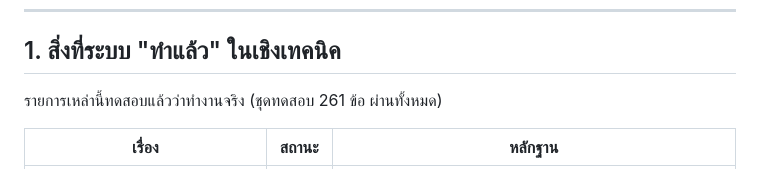
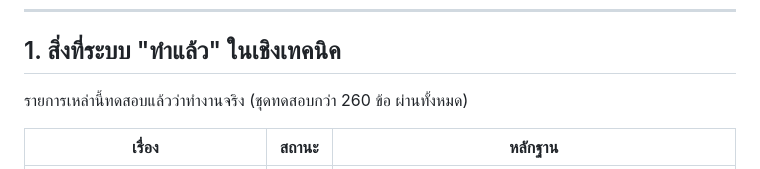
Before and after one commit to bankzapse/fund-partner, a Markdown page: docs/legal-checklist.md, the part around the change. GitHub-like rendering.

```diff
--- a/docs/legal-checklist.md
+++ b/docs/legal-checklist.md
@@ -14,7 +14,7 @@
 
 ## 1. สิ่งที่ระบบ "ทำแล้ว" ในเชิงเทคนิค
 
-รายการเหล่านี้ทดสอบแล้วว่าทำงานจริง (ชุดทดสอบ 261 ข้อ ผ่านทั้งหมด)
+รายการเหล่านี้ทดสอบแล้วว่าทำงานจริง (ชุดทดสอบกว่า 260 ข้อ ผ่านทั้งหมด)
 
 | เรื่อง | สถานะ | หลักฐาน |
 |---|---|---|
```
Also changed, not shown: docs/requirement-gap-51.md (+3 -3 lines), docs/scope-vs-srs.md (+8 -4 lines).
